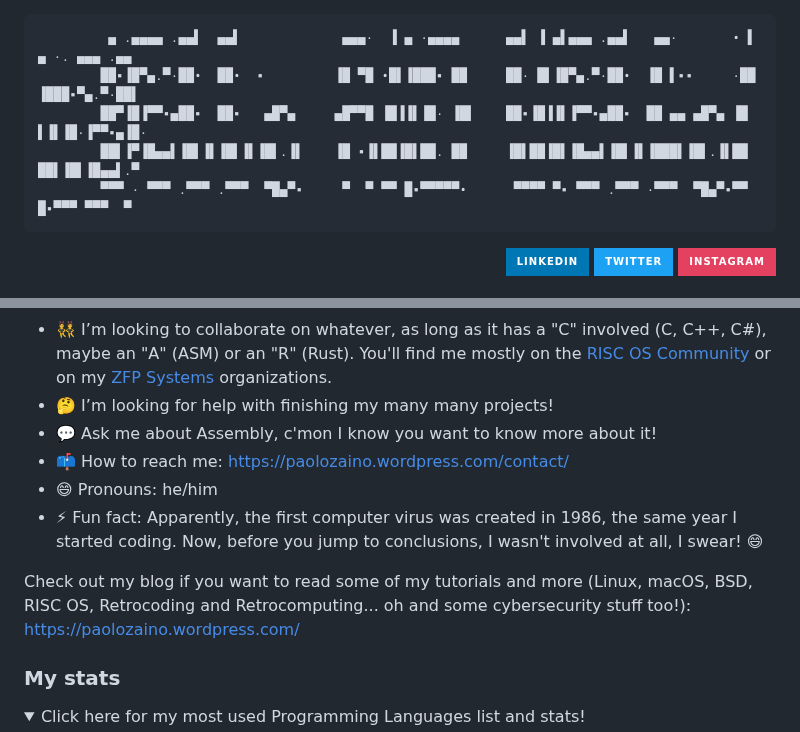
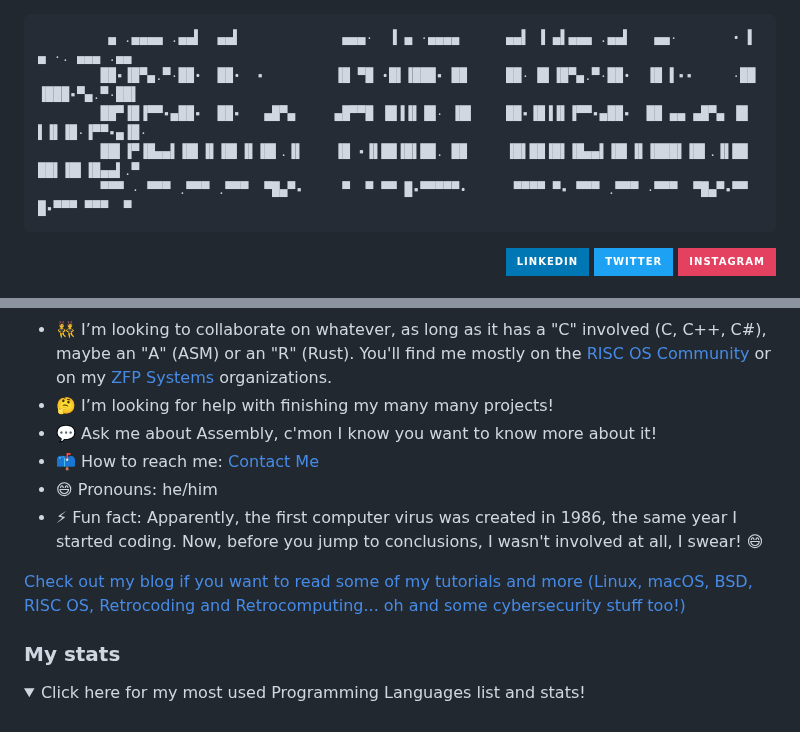
Before and after one commit to pzaino/pzaino, a Markdown page: README.md, 2 parts joined by grey strips. GitHub-like rendering; folded sections open; badges without logos.

Commit message:
fixed a typo preventing feeds link to work properly and cleaned up a bit the README.md file

````diff
--- a/README.md
+++ b/README.md
@@ -1,10 +1,12 @@
-```
+
+```bash
          ▄ .▄▄▄▄ .▄▄▌  ▄▄▌             ▄▄▄·  ▐ ▄ ·▄▄▄▄      ▄▄▌ ▐ ▄▌▄▄▄ .▄▄▌   ▄▄·       • ▌ ▄ ·. ▄▄▄ .▄▄
         ██▪▐█▀▄.▀·██•  ██•  ▪         ▐█ ▀█ •█▌▐███▪ ██     ██· █▌▐█▀▄.▀·██•  ▐█ ▌▪▪     ·██ ▐███▪▀▄.▀·██▌
         ██▀▐█▐▀▀▪▄██▪  ██▪   ▄█▀▄     ▄█▀▀█ ▐█▐▐▌▐█· ▐█▌    ██▪▐█▐▐▌▐▀▀▪▄██▪  ██ ▄▄ ▄█▀▄ ▐█ ▌▐▌▐█·▐▀▀▪▄▐█·
         ██▌▐▀▐█▄▄▌▐█▌▐▌▐█▌▐▌▐█▌.▐▌    ▐█ ▪▐▌██▐█▌██. ██     ▐█▌██▐█▌▐█▄▄▌▐█▌▐▌▐███▌▐█▌.▐▌██ ██▌▐█▌▐█▄▄▌.▀
         ▀▀▀ · ▀▀▀ .▀▀▀ .▀▀▀  ▀█▄▀▪     ▀  ▀ ▀▀ █▪▀▀▀▀▀•      ▀▀▀▀ ▀▪ ▀▀▀ .▀▀▀ ·▀▀▀  ▀█▄▀▪▀▀  █▪▀▀▀ ▀▀▀  ▀
 ```
+
 <p align="right">
     <a href="https://www.linkedin.com/in/paolofabiozaino/"><img src="https://img.shields.io/badge/LinkedIn-0077B5?style=for-the-badge&logo=linkedin&logoColor=white" /></a>
     <a href="https://twitter.com/PaoloFabioZaino"><img src="https://img.shields.io/badge/Twitter-1DA1F2?style=for-the-badge&logo=twitter&logoColor=white" /></a>
@@ -24,11 +26,11 @@
 - 👯 I’m looking to collaborate on whatever, as long as it has a "C" involved (C, C++, C#), maybe an "A" (ASM) or an "R" (Rust). You'll find me mostly on the [RISC OS Community](https://github.com/RISC-OS-Community) or on my [ZFP Systems](https://github.com/ZFPSystems) organizations.
 - 🤔 I’m looking for help with finishing my many many projects!
 - 💬 Ask me about Assembly, c'mon I know you want to know more about it!
-- 📫 How to reach me: https://paolozaino.wordpress.com/contact/
+- 📫 How to reach me: [Contact Me](https://paolozaino.wordpress.com/contact/)
 - 😄 Pronouns: he/him
 - ⚡ Fun fact: Apparently, the first computer virus was created in 1986, the same year I started coding. Now, before you jump to conclusions, I wasn't involved at all, I swear! 😄
 
-Check out my blog if you want to read some of my tutorials and more (Linux, macOS, BSD, RISC OS, Retrocoding and Retrocomputing... oh and some cybersecurity stuff too!): https://paolozaino.wordpress.com/
+[Check out my blog if you want to read some of my tutorials and more (Linux, macOS, BSD, RISC OS, Retrocoding and Retrocomputing... oh and some cybersecurity stuff too!)](https://paolozaino.wordpress.com/)
 
 ### My stats
 
````
Also changed, not shown: other parts of README.md (+2 -2 lines).
